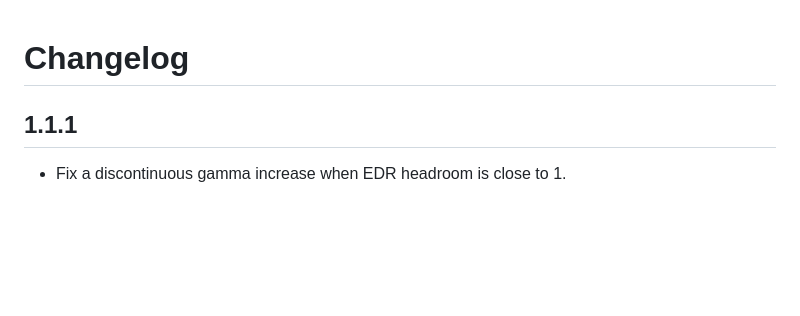
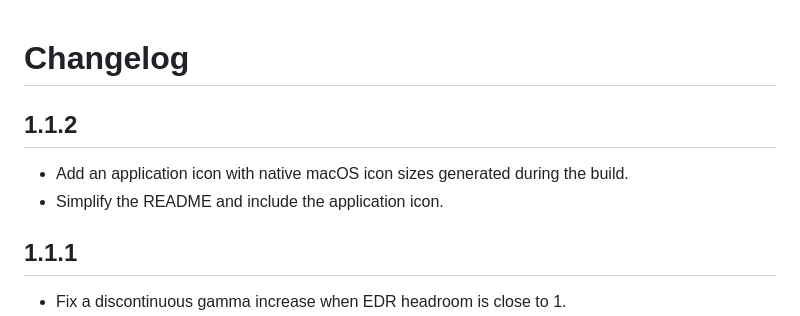
Before and after one commit to 7uvss/XDRBoost, a Markdown page: CHANGELOG.md, the part around the change. Drawn GitHub-style; blank space fills up the shorter version.

```diff
--- a/CHANGELOG.md
+++ b/CHANGELOG.md
@@ -1,4 +1,9 @@
 # Changelog
+
+## 1.1.2
+
+- Add an application icon with native macOS icon sizes generated during the build.
+- Simplify the README and include the application icon.
 
 ## 1.1.1
 
```
Also changed, not shown: Assets/README.md (added, +7 -0 lines), README.md (+18 -53 lines), Assets/AppIcon.png (added), 3 other files.
